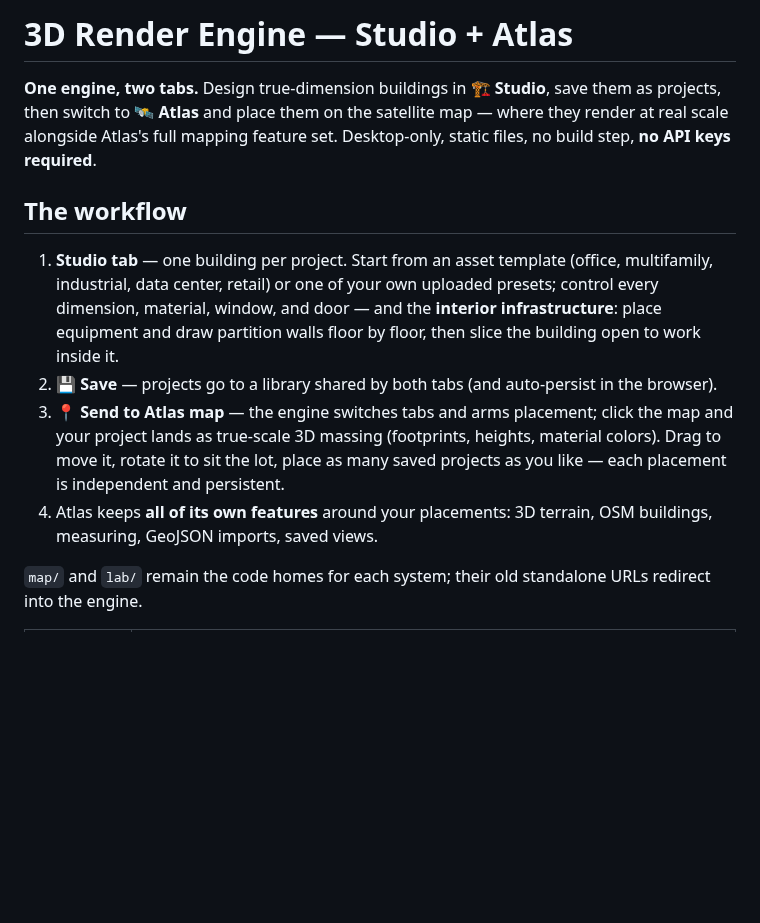
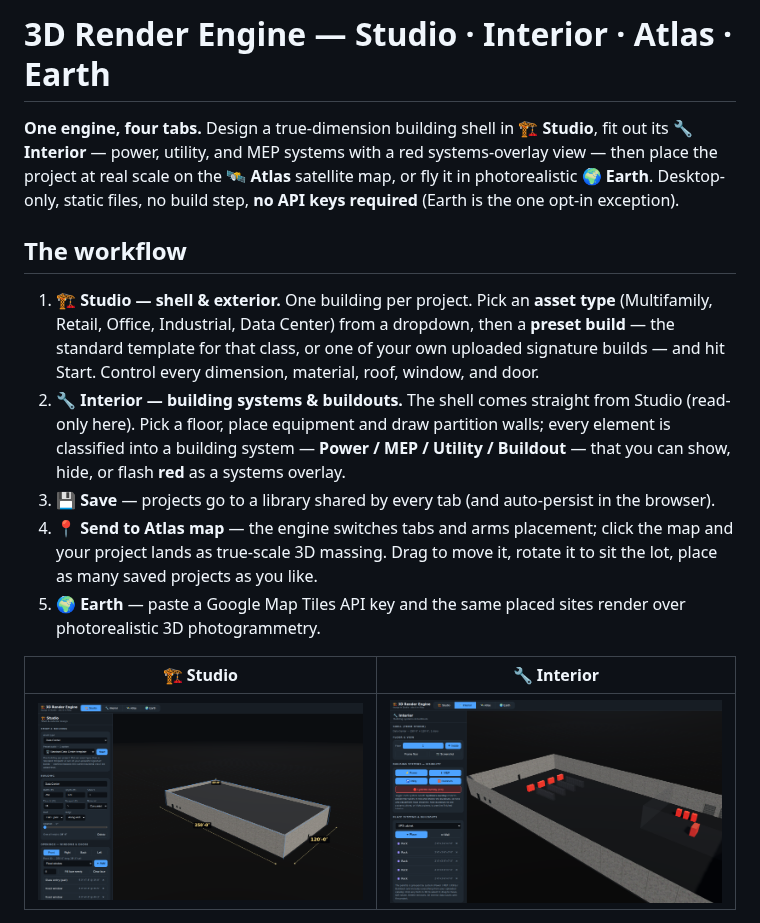
Before and after one commit to ezraharris385/3D-Render, a Markdown page: README.md, the part around one of its changes. GitHub-like rendering; pictures changed too: docs/interior.png (added), docs/studio.png; blank space fills up the shorter version.

```diff
--- a/README.md
+++ b/README.md
@@ -1,13 +1,16 @@
-# 3D Render Engine — Studio + Atlas
+# 3D Render Engine — Studio · Interior · Atlas · Earth
 
-**One engine, two tabs.** Design true-dimension buildings in **🏗️ Studio**, save them as projects, then switch to **🛰️ Atlas** and place them on the satellite map — where they render at real scale alongside Atlas's full mapping feature set. Desktop-only, static files, no build step, **no API keys required**.
+**One engine, four tabs.** Design a true-dimension building shell in **🏗️ Studio**, fit out its **🔧 Interior** — power, utility, and MEP systems with a red systems-overlay view — then place the project at real scale on the **🛰️ Atlas** satellite map, or fly it in photorealistic **🌍 Earth**. Desktop-only, static files, no build step, **no API keys required** (Earth is the one opt-in exception).
 
 ## The workflow
 
-1. **Studio tab** — one building per project. Start from an asset template (office, multifamily, industrial, data center, retail) or one of your own uploaded presets; control every dimension, material, window, and door — and the **interior infrastructure**: place equipment and draw partition walls floor by floor, then slice the building open to work inside it.
-2. **💾 Save** — projects go to a library shared by both tabs (and auto-persist in the browser).
-3. **📍 Send to Atlas map** — the engine switches tabs and arms placement; click the map and your project lands as true-scale 3D massing (footprints, heights, material colors). Drag to move it, rotate it to sit the lot, place as many saved projects as you like — each placement is independent and persistent.
-4. Atlas keeps **all of its own features** around your placements: 3D terrain, OSM buildings, measuring, GeoJSON imports, saved views.
+1. **🏗️ Studio — shell & exterior.** One building per project. Pick an **asset type** (Multifamily, Retail, Office, Industrial, Data Center) from a dropdown, then a **preset build** — the standard template for that class, or one of your own uploaded signature builds — and hit Start. Control every dimension, material, roof, window, and door.
+2. **🔧 Interior — building systems & buildouts.** The shell comes straight from Studio (read-only here). Pick a floor, place equipment and draw partition walls; every element is classified into a building system — **Power / MEP / Utility / Buildout** — that you can show, hide, or flash **red** as a systems overlay.
+3. **💾 Save** — projects go to a library shared by every tab (and auto-persist in the browser).
+4. **📍 Send to Atlas map** — the engine switches tabs and arms placement; click the map and your project lands as true-scale 3D massing. Drag to move it, rotate it to sit the lot, place as many saved projects as you like.
+5. **🌍 Earth** — paste a Google Map Tiles API key and the same placed sites render over photorealistic 3D photogrammetry.
 
-`map/` and `lab/` remain the code homes for each system; their old standalone URLs redirect into the engine.
+| 🏗️ Studio | 🔧 Interior |
+| --- | --- |
+| ![Studio](docs/studio.png) | ![Interior](docs/interior.png) |
 
```
Also changed, not shown: other parts of README.md (+56 -42 lines), 8 other files.
